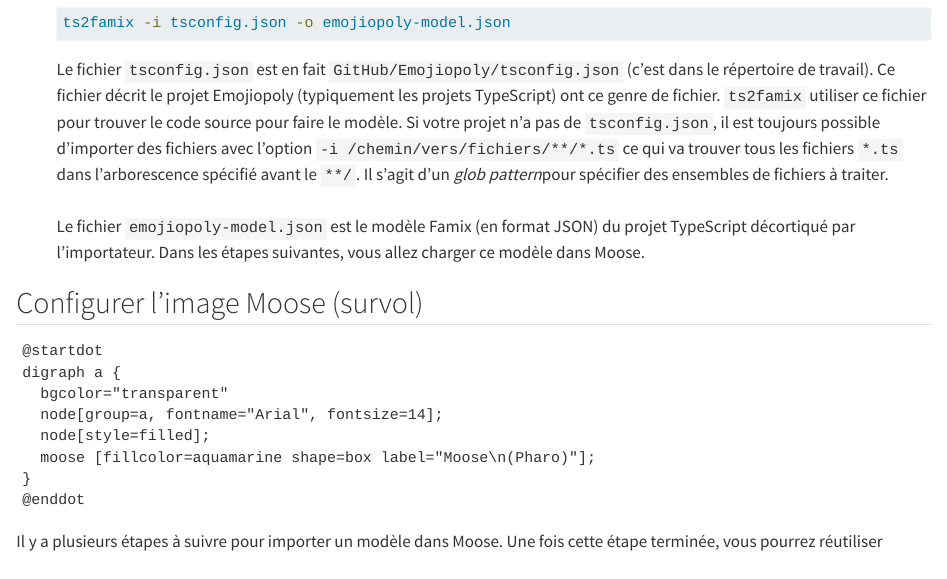
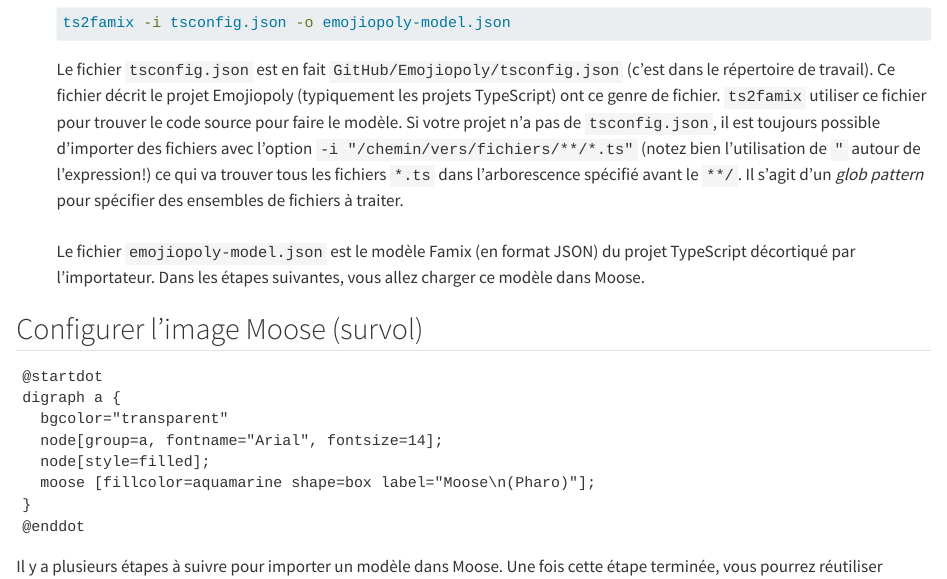
Before and after one commit to fuhrmanator/tuto-famix-ts, a Quarto document (tutoriel-famixtypescript.qmd): the page in a window 1100 px wide, from 2300 px down. Rendered offline with R 4.5, knitr and Pandoc in place of Quarto, with nearby package versions.

Commit message:
Update tutoriel-famixtypescript.qmd

````diff
--- a/tutoriel-famixtypescript.qmd
+++ b/tutoriel-famixtypescript.qmd
@@ -131,7 +131,7 @@ digraph a {
     ts2famix -i tsconfig.json -o emojiopoly-model.json
     ```
 
-    Le fichier `tsconfig.json` est en fait `GitHub/Emojiopoly/tsconfig.json` (c'est dans le répertoire de travail). Ce fichier décrit le projet Emojiopoly (typiquement les projets TypeScript) ont ce genre de fichier. `ts2famix` utiliser ce fichier pour trouver le code source pour faire le modèle. Si votre projet n'a pas de `tsconfig.json`, il est toujours possible d'importer des fichiers avec l'option `-i /chemin/vers/fichiers/**/*.ts` ce qui va trouver tous les fichiers `*.ts` dans l'arborescence spécifié avant le `**/`. Il s'agit d'un *glob pattern*pour spécifier des ensembles de fichiers à traiter.\
+    Le fichier `tsconfig.json` est en fait `GitHub/Emojiopoly/tsconfig.json` (c'est dans le répertoire de travail). Ce fichier décrit le projet Emojiopoly (typiquement les projets TypeScript) ont ce genre de fichier. `ts2famix` utiliser ce fichier pour trouver le code source pour faire le modèle. Si votre projet n'a pas de `tsconfig.json`, il est toujours possible d'importer des fichiers avec l'option `-i "/chemin/vers/fichiers/**/*.ts"` (notez bien l'utilisation de `"` autour de l'expression!) ce qui va trouver tous les fichiers `*.ts` dans l'arborescence spécifié avant le `**/`. Il s'agit d'un *glob pattern* pour spécifier des ensembles de fichiers à traiter.\
     \
     Le fichier `emojiopoly-model.json` est le modèle Famix (en format JSON) du projet TypeScript décortiqué par l'importateur. Dans les étapes suivantes, vous allez charger ce modèle dans Moose.
 
````
Also changed, not shown: tutoriel-famixtypescript.qmd (2 more changed lines).
